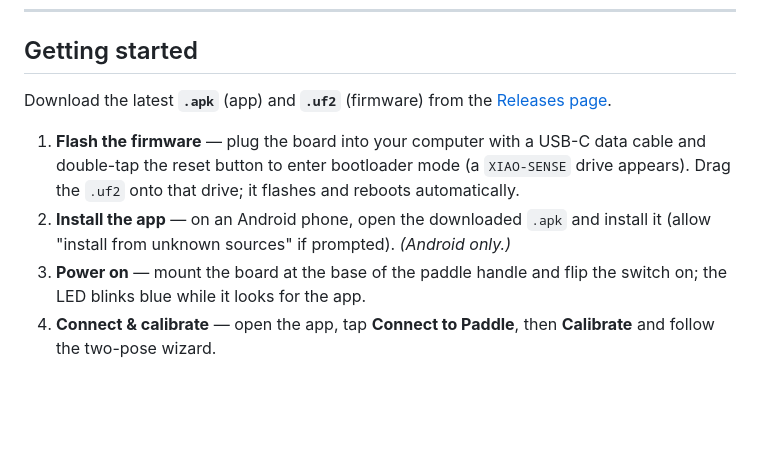
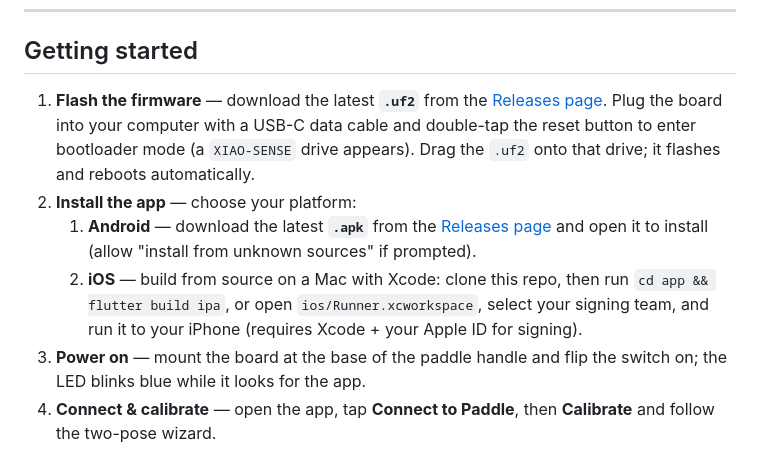
Before and after one commit to RuiqiLiu2014/ping-pong-tracker, a Markdown page: README.md, the part around the change. Drawn GitHub-style; blank space fills up the shorter version.

Commit message:
update getting started instructions for ios
Co-Authored-By: Claude Opus 4.8 <noreply@anthropic.com>

```diff
--- a/README.md
+++ b/README.md
@@ -133,11 +133,10 @@ shift if you recalibrate later.
 
 ## Getting started
 
-Download the latest **`.apk`** (app) and **`.uf2`** (firmware) from the
-[Releases page](https://github.com/RuiqiLiu2014/ping-pong-tracker/releases).
-
-1. **Flash the firmware** — plug the board into your computer with a USB-C data cable and double-tap the reset button to enter bootloader mode (a `XIAO-SENSE` drive appears). Drag the `.uf2` onto that drive; it flashes and reboots automatically.
-2. **Install the app** — on an Android phone, open the downloaded `.apk` and install it (allow "install from unknown sources" if prompted). *(Android only.)*
+1. **Flash the firmware** — download the latest **`.uf2`** from the [Releases page](https://github.com/RuiqiLiu2014/ping-pong-tracker/releases). Plug the board into your computer with a USB-C data cable and double-tap the reset button to enter bootloader mode (a `XIAO-SENSE` drive appears). Drag the `.uf2` onto that drive; it flashes and reboots automatically.
+2. **Install the app** — choose your platform:
+   1. **Android** — download the latest **`.apk`** from the [Releases page](https://github.com/RuiqiLiu2014/ping-pong-tracker/releases) and open it to install (allow "install from unknown sources" if prompted).
+   2. **iOS** — build from source on a Mac with Xcode: clone this repo, then run `cd app && flutter build ipa`, or open `ios/Runner.xcworkspace`, select your signing team, and run it to your iPhone (requires Xcode + your Apple ID for signing).
 3. **Power on** — mount the board at the base of the paddle handle and flip the switch on; the LED blinks blue while it looks for the app.
 4. **Connect & calibrate** — open the app, tap **Connect to Paddle**, then **Calibrate** and follow the two-pose wizard.
 5. **Play** — start swinging. Each hit is auto-detected and logged; open a log to see speed, spin, and orientation. Adjust settings and themes as desired. Read the user guide below for details.
```
